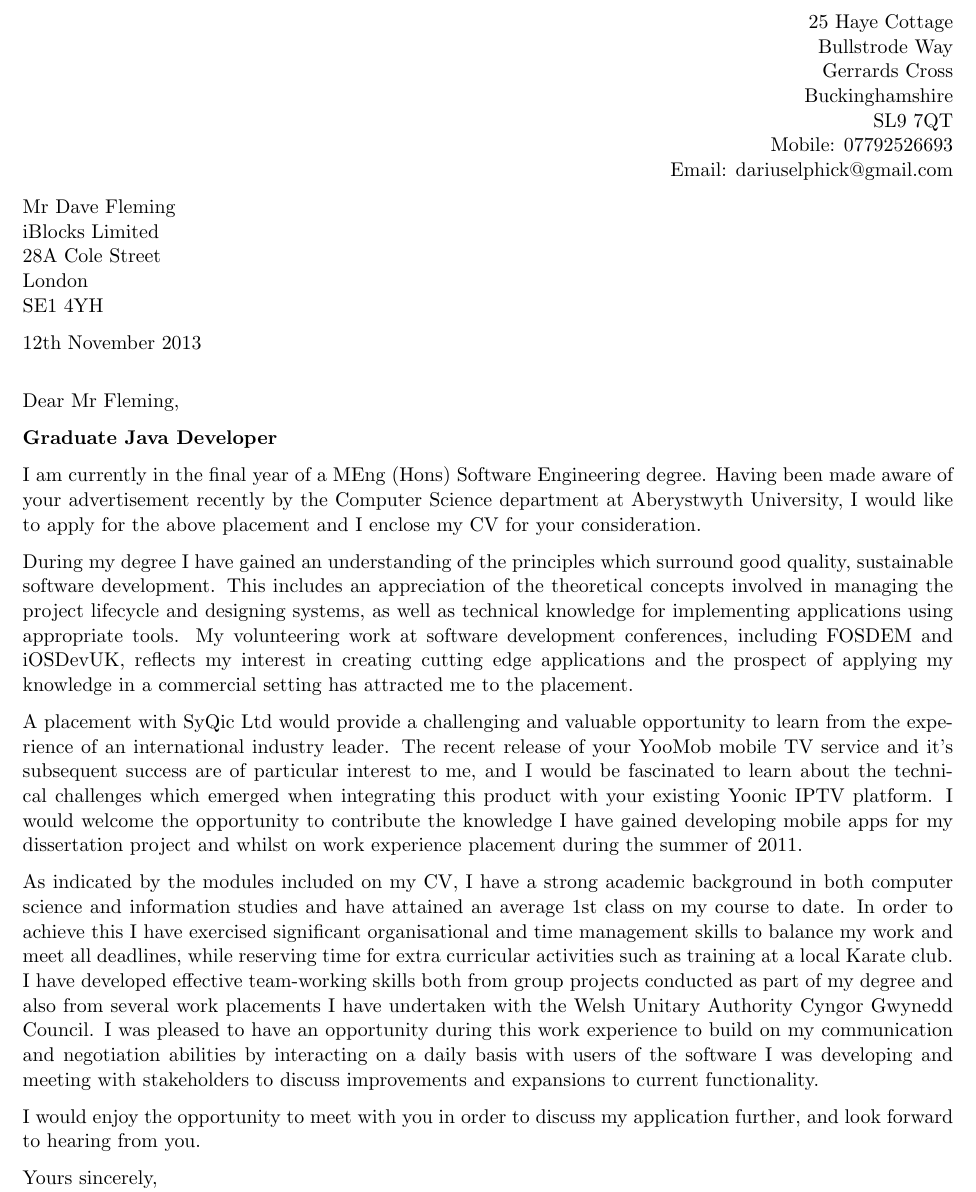
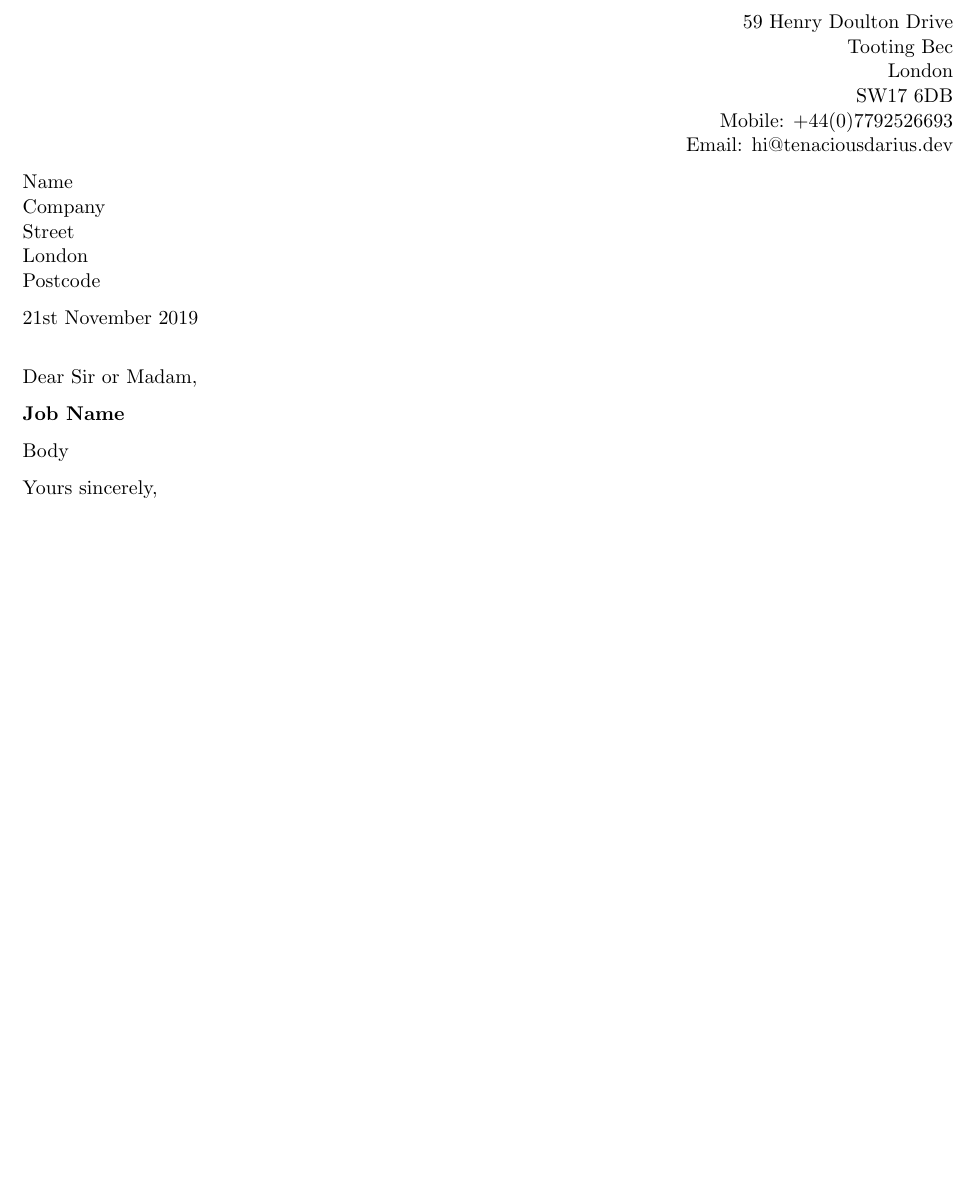
Before and after one commit to TenaciousDarius/CareersDocumentToolkit, a LaTeX document (William Darius Elphick - Covering Letter.tex): part of page 1 of 2 before the commit and part of the page after it, cut at the place of the change, the shorter picture padded with empty space. Compiled offline with pdfLaTeX.

Commit message:
Updated cover letter

```diff
--- a/William Darius Elphick - Covering Letter.tex
+++ b/William Darius Elphick - Covering Letter.tex
@@ -5,38 +5,29 @@
 \thispagestyle{empty}
 \begin{document}
 \begin{flushright}
-25 Haye Cottage \\
-Bullstrode Way \\
-Gerrards Cross \\
-Buckinghamshire \\
-SL9 7QT \\
-Mobile: 07792526693 \\
-Email: dariuselphick@gmail.com
+59 Henry Doulton Drive \\
+Tooting Bec \\
+London \\
+SW17 6DB \\
+Mobile: +44(0)7792526693 \\
+Email: hi@tenaciousdarius.dev
 \end{flushright}
 \begin{flushleft}
-Mr Dave Fleming \\
-iBlocks Limited \\
-28A Cole Street \\
+Name \\
+Company \\
+Street \\
 London \\
-SE1 4YH
+Postcode
 \end{flushleft}
 \begin{flushleft}
-12th November 2013
+21st November 2019
 \end{flushleft}
 \bigskip
-Dear Mr Fleming,
+Dear Sir or Madam,
 
-{\bf Graduate Java Developer}
+{\bf Job Name}
 
-I am currently in the final year of a MEng (Hons) Software Engineering degree. Having been made aware of your advertisement recently by the Computer Science department at Aberystwyth University, I would like to apply for the above placement and I enclose my CV for your consideration.
-
-During my degree I have gained an understanding of the principles which surround good quality, sustainable software development. This includes an appreciation of the theoretical concepts involved in managing the project lifecycle and designing systems, as well as technical knowledge for implementing applications using appropriate tools. My volunteering work at software development conferences, including FOSDEM and iOSDevUK, reflects my interest in creating cutting edge applications and the prospect of applying my knowledge in a commercial setting has attracted me to the placement.
-
-A placement with SyQic Ltd would provide a challenging and valuable opportunity to learn from the experience of an international industry leader. The recent release of your YooMob mobile TV service and it's subsequent success are of particular interest to me, and I would be fascinated to learn about the technical challenges which emerged when integrating this product with your existing Yoonic IPTV platform. I would welcome the opportunity to contribute the knowledge I have gained developing mobile apps for my dissertation project and whilst on work experience placement during the summer of 2011.
-
-As indicated by the modules included on my CV, I have a strong academic background in both computer science and information studies and have attained an average 1st class on my course to date. In order to achieve this I have exercised significant organisational and time management skills to balance my work and meet all deadlines, while reserving time for extra curricular activities such as training at a local Karate club. I have developed effective team-working skills both from group projects conducted as part of my degree and also from several work placements I have undertaken with the Welsh Unitary Authority Cyngor Gwynedd Council. I was pleased to have an opportunity during this work experience to build on my communication and negotiation abilities by interacting on a daily basis with users of the software I was developing and meeting with stakeholders to discuss improvements and expansions to current functionality.
-
-I would enjoy the opportunity to meet with you in order to discuss my application further, and look forward to hearing from you.
+Body
 
 Yours sincerely,
 \begin{figure}[h]
```
Also changed, not shown: William Darius Elphick - Covering Letter.pdf (added).
